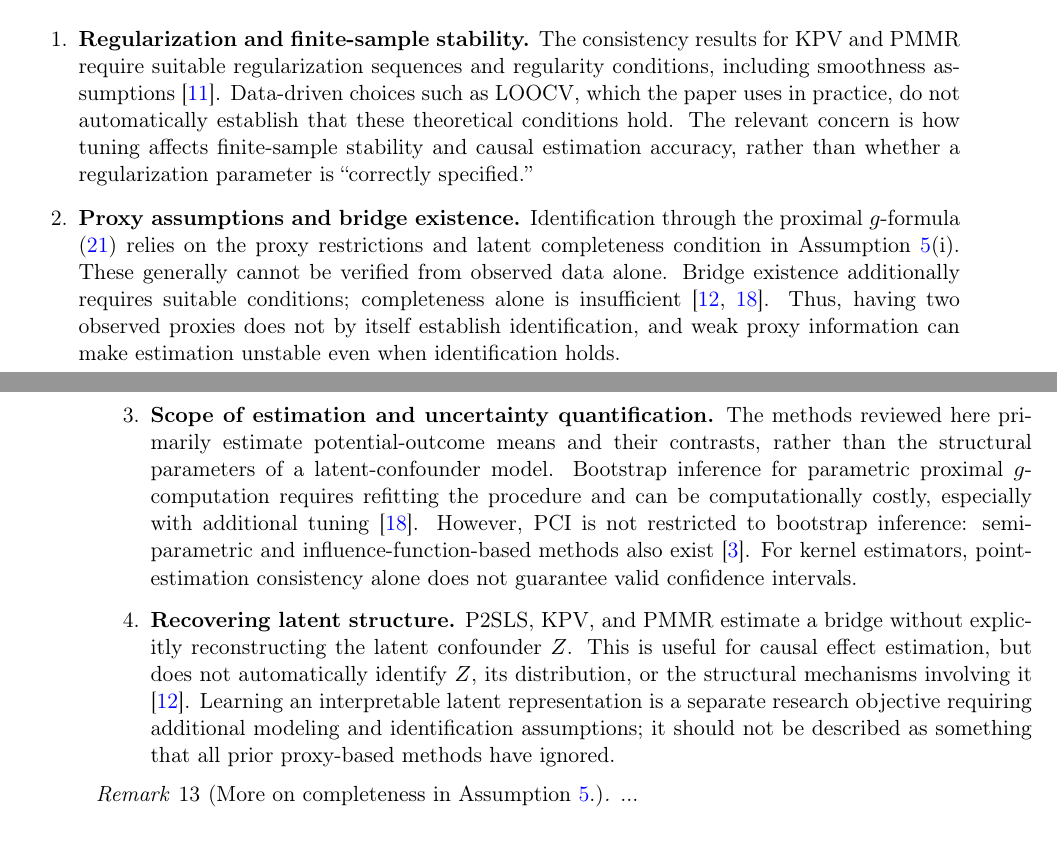
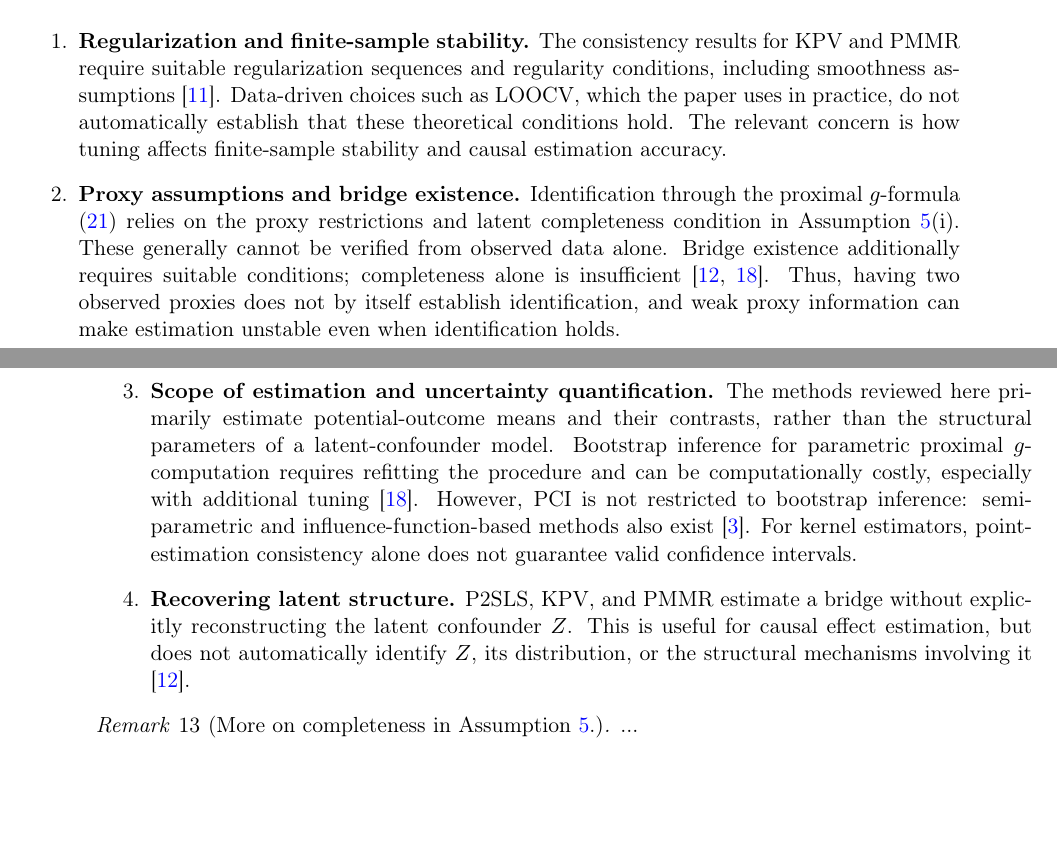
Before and after one commit to JackWang0102/Notes, a LaTeX document (causal_basics.tex): two parts of pages 18 and 19 of 23, joined at a grey line, cut so that both start at the same text, the shorter picture padded with empty space. Compiled offline with pdfLaTeX.

Commit message:
Updates from Overleaf

```diff
--- a/causal_basics.tex
+++ b/causal_basics.tex
@@ -838,7 +838,7 @@ mean embedding.
 The proxy-based methods reviewed above provide an alternative to conventional IV approaches by allowing proxies to be associated with the latent confounder. Their usefulness still depends on identification assumptions and estimation choices. Focusing on P2SLS, KPV, and PMMR, the following issues are particularly relevant to our research:
 \begin{enumerate}
     \item \textbf{Regularization and finite-sample stability.}
-    The consistency results for KPV and PMMR require suitable regularization sequences and regularity conditions, including smoothness assumptions \cite{mastouri2021proximal}. Data-driven choices such as LOOCV, which the paper uses in practice, do not automatically establish that these theoretical conditions hold. The relevant concern is how tuning affects finite-sample stability and causal estimation accuracy, rather than whether a regularization parameter is ``correctly specified.''
+    The consistency results for KPV and PMMR require suitable regularization sequences and regularity conditions, including smoothness assumptions \cite{mastouri2021proximal}. Data-driven choices such as LOOCV, which the paper uses in practice, do not automatically establish that these theoretical conditions hold. The relevant concern is how tuning affects finite-sample stability and causal estimation accuracy.
 
     \item \textbf{Proxy assumptions and bridge existence.}
     Identification through the proximal $g$-formula \eqref{eq:prox-g} relies on the proxy restrictions and latent completeness condition in Assumption~\ref{ass:comp}(i). These generally cannot be verified from observed data alone. Bridge existence additionally requires suitable conditions; completeness alone is insufficient \cite{miao2018proxy,tchetgen2020introduction}. Thus, having two observed proxies does not by itself establish identification, and weak proxy information can make estimation unstable even when identification holds.
@@ -847,7 +847,7 @@ The proxy-based methods reviewed above provide an alternative to conventional IV
     The methods reviewed here primarily estimate potential-outcome means and their contrasts, rather than the structural parameters of a latent-confounder model. Bootstrap inference for parametric proximal $g$-computation requires refitting the procedure and can be computationally costly, especially with additional tuning \cite{tchetgen2020introduction}. However, PCI is not restricted to bootstrap inference: semiparametric and influence-function-based methods also exist \cite{cui2024semiparametric}. For kernel estimators, point-estimation consistency alone does not guarantee valid confidence intervals.
 
     \item \textbf{Recovering latent structure.}
-    P2SLS, KPV, and PMMR estimate a bridge without explicitly reconstructing the latent confounder $Z$. This is useful for causal effect estimation, but does not automatically identify $Z$, its distribution, or the structural mechanisms involving it \cite{miao2018proxy}. Learning an interpretable latent representation is a separate research objective requiring additional modeling and identification assumptions; it should not be described as something that all prior proxy-based methods have ignored.
+    P2SLS, KPV, and PMMR estimate a bridge without explicitly reconstructing the latent confounder $Z$. This is useful for causal effect estimation, but does not automatically identify $Z$, its distribution, or the structural mechanisms involving it \cite{miao2018proxy}.
 \end{enumerate}
 
 \begin{remark}[More on completeness in Assumption \ref{ass:comp}.]
```
